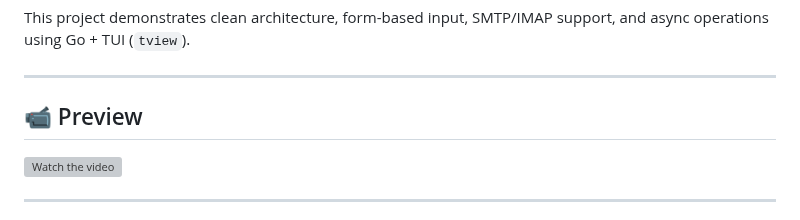
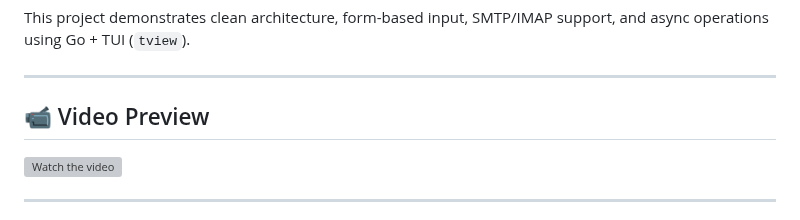
Before and after one commit to abufarhad/go-email-client, a Markdown page: README.md, the part around the change. Rendered like a GitHub page; grey boxes are pictures that could not be loaded.

Commit message:
fix: readme file

```diff
--- a/README.md
+++ b/README.md
@@ -5,7 +5,7 @@ A fast and minimal terminal-based email client built in Go. Inspired by tools li
 This project demonstrates clean architecture, form-based input, SMTP/IMAP support, and async operations using Go + TUI (`tview`).
 
 ---
-## 📹 Preview
+## 📹 Video Preview
 
 [![Watch the video](https://img.icons8.com/ios-filled/50/000000/video.png)](https://github.com/user-attachments/assets/3c8b52d6-9256-4786-b251-15a75c10850c)
 
```
